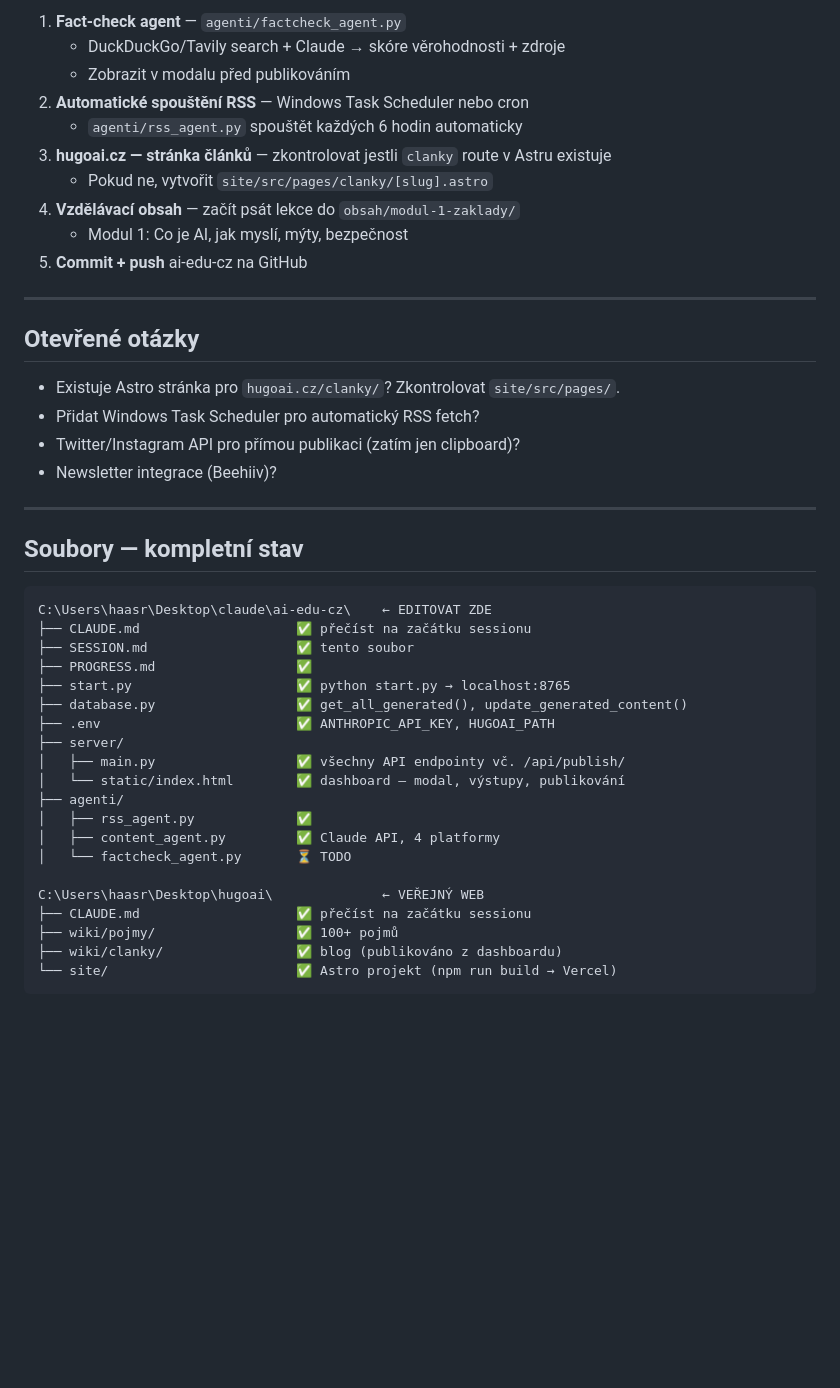
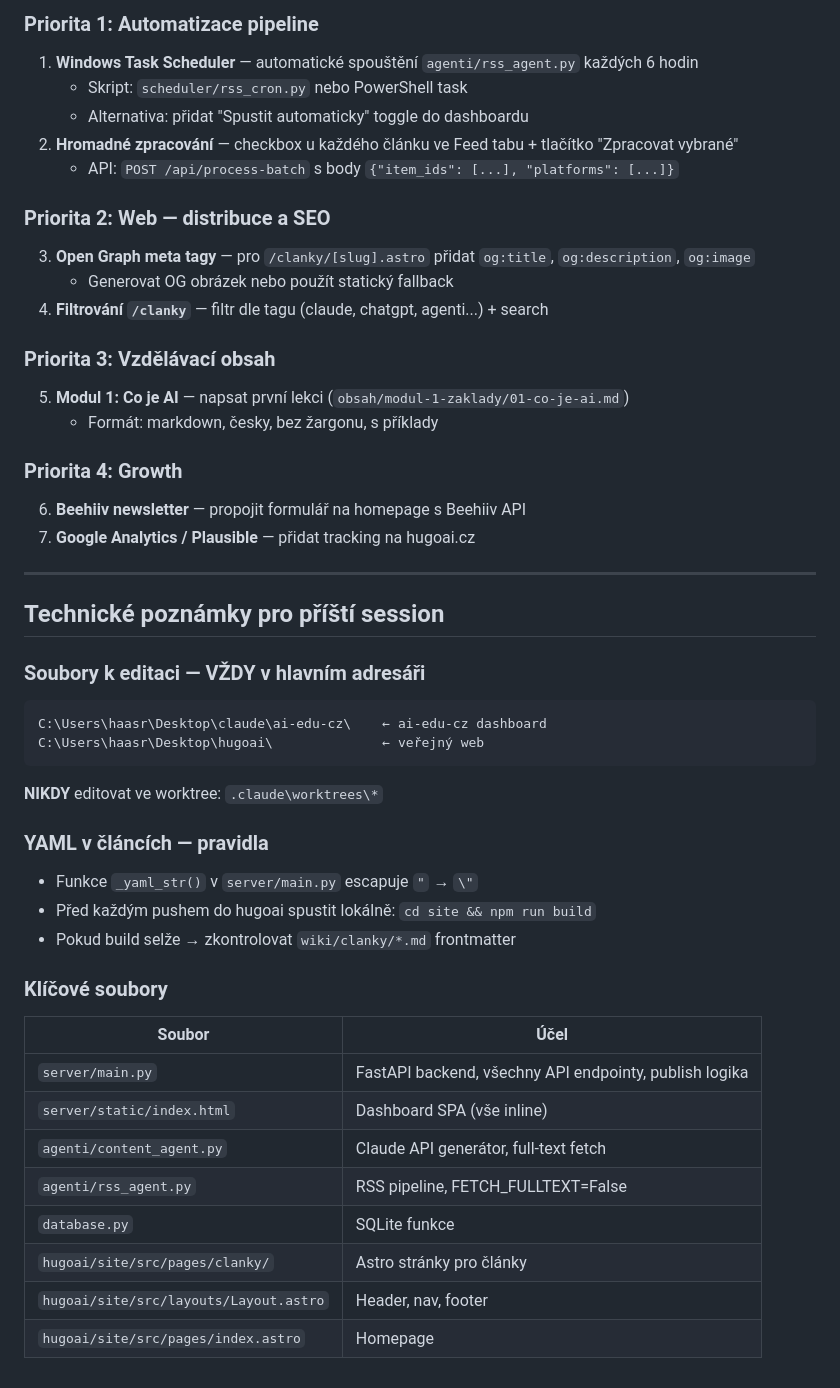
Before and after one commit to haasradek/ai-edu-cz, a Markdown page: SESSION.md, the part around one of its changes. GitHub-like rendering; blank space fills up the shorter version.

````diff
--- a/SESSION.md
+++ b/SESSION.md
@@ -83,47 +80,48 @@ Twitter/Instagram přímá publikace            ⏳ budoucí
 
-1. **Fact-check agent** — `agenti/factcheck_agent.py`
-   - DuckDuckGo/Tavily search + Claude → skóre věrohodnosti + zdroje
-   - Zobrazit v modalu před publikováním
-2. **Automatické spouštění RSS** — Windows Task Scheduler nebo cron
-   - `agenti/rss_agent.py` spouštět každých 6 hodin automaticky
-3. **hugoai.cz — stránka článků** — zkontrolovat jestli `clanky` route v Astru existuje
-   - Pokud ne, vytvořit `site/src/pages/clanky/[slug].astro`
-4. **Vzdělávací obsah** — začít psát lekce do `obsah/modul-1-zaklady/`
-   - Modul 1: Co je AI, jak myslí, mýty, bezpečnost
-5. **Commit + push** ai-edu-cz na GitHub
+### Priorita 1: Automatizace pipeline
+1. **Windows Task Scheduler** — automatické spouštění `agenti/rss_agent.py` každých 6 hodin
+   - Skript: `scheduler/rss_cron.py` nebo PowerShell task
+   - Alternativa: přidat "Spustit automaticky" toggle do dashboardu
+2. **Hromadné zpracování** — checkbox u každého článku ve Feed tabu + tlačítko "Zpracovat vybrané"
+   - API: `POST /api/process-batch` s body `{"item_ids": [...], "platforms": [...]}`
+
+### Priorita 2: Web — distribuce a SEO
+3. **Open Graph meta tagy** — pro `/clanky/[slug].astro` přidat `og:title`, `og:description`, `og:image`
+   - Generovat OG obrázek nebo použít statický fallback
+4. **Filtrování `/clanky`** — filtr dle tagu (claude, chatgpt, agenti...) + search
+
+### Priorita 3: Vzdělávací obsah
+5. **Modul 1: Co je AI** — napsat první lekci (`obsah/modul-1-zaklady/01-co-je-ai.md`)
+   - Formát: markdown, česky, bez žargonu, s příklady
+
+### Priorita 4: Growth
+6. **Beehiiv newsletter** — propojit formulář na homepage s Beehiiv API
+7. **Google Analytics / Plausible** — přidat tracking na hugoai.cz
 
 ---
 
-## Otevřené otázky
+## Technické poznámky pro příští session
 
-- Existuje Astro stránka pro `hugoai.cz/clanky/`? Zkontrolovat `site/src/pages/`.
-- Přidat Windows Task Scheduler pro automatický RSS fetch?
-- Twitter/Instagram API pro přímou publikaci (zatím jen clipboard)?
-- Newsletter integrace (Beehiiv)?
+### Soubory k editaci — VŽDY v hlavním adresáři
+```
+C:\Users\haasr\Desktop\claude\ai-edu-cz\    ← ai-edu-cz dashboard
+C:\Users\haasr\Desktop\hugoai\              ← veřejný web
+```
+**NIKDY** editovat ve worktree: `.claude\worktrees\*`
 
----
+### YAML v článcích — pravidla
+- Funkce `_yaml_str()` v `server/main.py` escapuje `"` → `\"`
+- Před každým pushem do hugoai spustit lokálně: `cd site && npm run build`
+- Pokud build selže → zkontrolovat `wiki/clanky/*.md` frontmatter
 
-## Soubory — kompletní stav
-
-```
-C:\Users\haasr\Desktop\claude\ai-edu-cz\    ← EDITOVAT ZDE
-├── CLAUDE.md                    ✅ přečíst na začátku sessionu
-├── SESSION.md                   ✅ tento soubor
-├── PROGRESS.md                  ✅
-├── start.py                     ✅ python start.py → localhost:8765
-├── database.py                  ✅ get_all_generated(), update_generated_content()
-├── .env                         ✅ ANTHROPIC_API_KEY, HUGOAI_PATH
-├── server/
-│   ├── main.py                  ✅ všechny API endpointy vč. /api/publish/
-│   └── static/index.html        ✅ dashboard — modal, výstupy, publikování
-├── agenti/
-│   ├── rss_agent.py             ✅
-│   ├── content_agent.py         ✅ Claude API, 4 platformy
-│   └── factcheck_agent.py       ⏳ TODO
-
-C:\Users\haasr\Desktop\hugoai\              ← VEŘEJNÝ WEB
-├── CLAUDE.md                    ✅ přečíst na začátku sessionu
-├── wiki/pojmy/                  ✅ 100+ pojmů
-├── wiki/clanky/                 ✅ blog (publikováno z dashboardu)
-└── site/                        ✅ Astro projekt (npm run build → Vercel)
-```
+### Klíčové soubory
+| Soubor | Účel |
+|--------|------|
+| `server/main.py` | FastAPI backend, všechny API endpointy, publish logika |
+| `server/static/index.html` | Dashboard SPA (vše inline) |
+| `agenti/content_agent.py` | Claude API generátor, full-text fetch |
+| `agenti/rss_agent.py` | RSS pipeline, FETCH_FULLTEXT=False |
+| `database.py` | SQLite funkce |
+| `hugoai/site/src/pages/clanky/` | Astro stránky pro články |
+| `hugoai/site/src/layouts/Layout.astro` | Header, nav, footer |
+| `hugoai/site/src/pages/index.astro` | Homepage |
````
Also changed, not shown: other parts of SESSION.md (+44 -47 lines).
